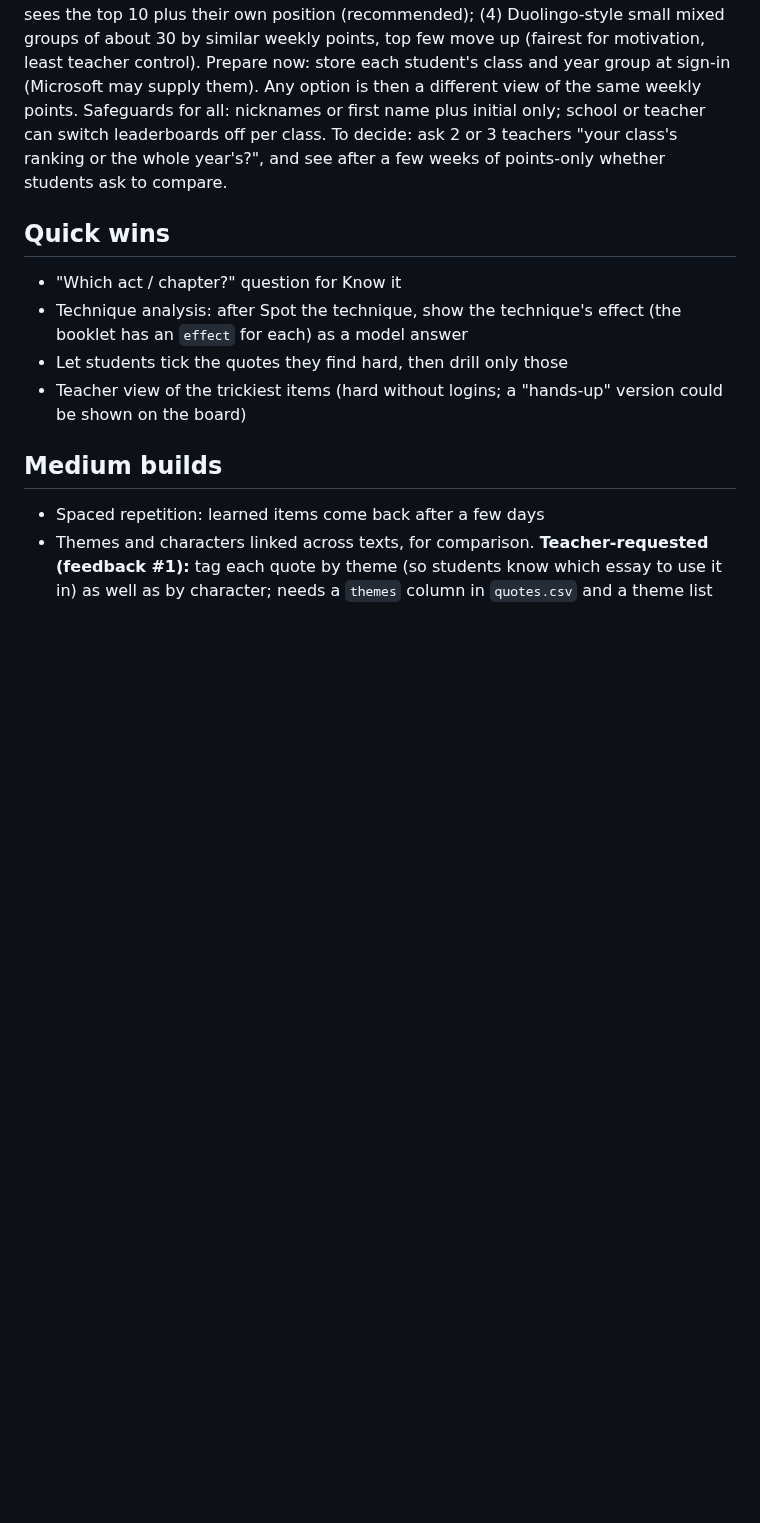
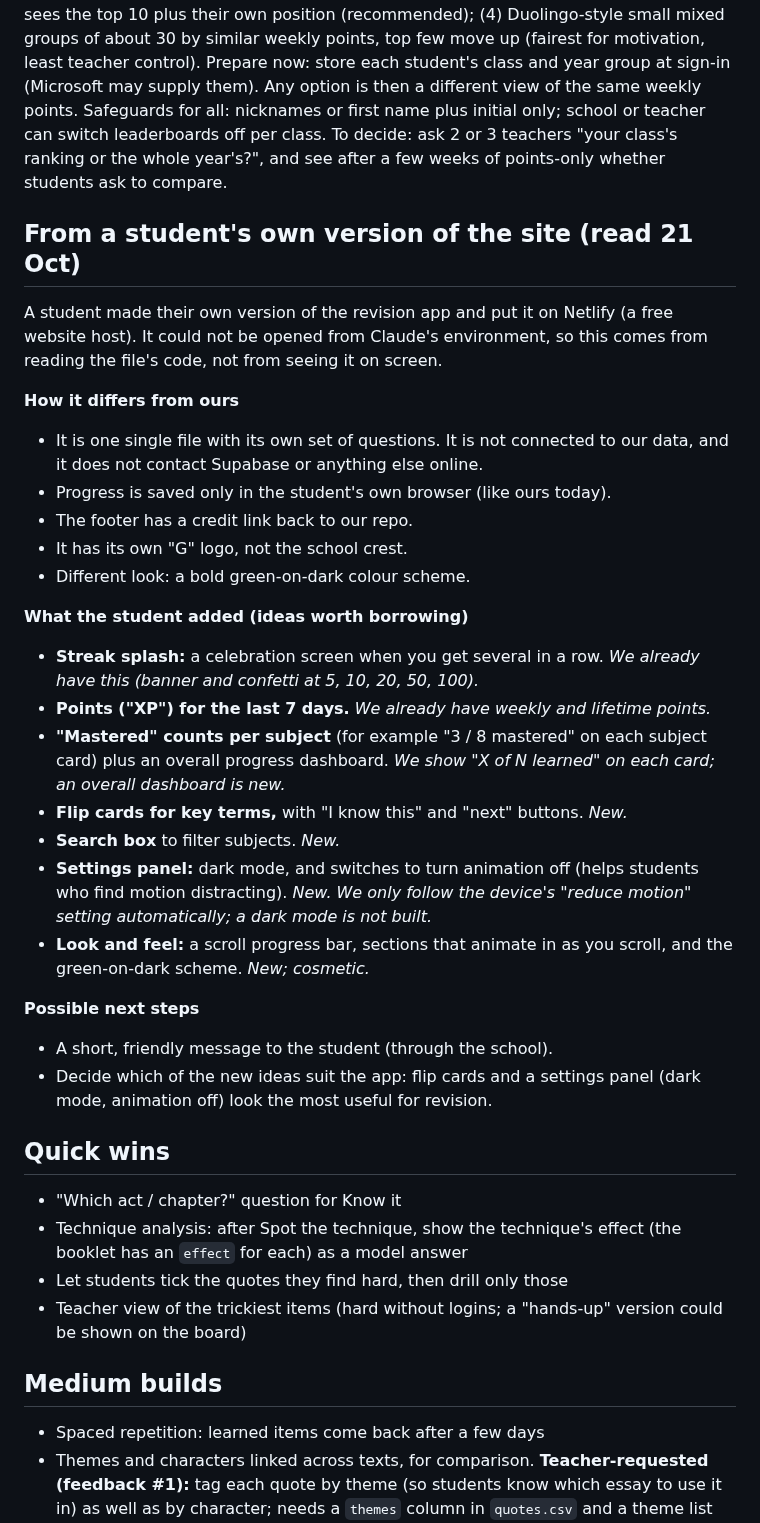
Before and after one commit to gca-revise/gca-revise.github.io, a Markdown page: ideas.md, the part around the change. Rendered like a GitHub page; blank space fills up the shorter version.

Commit message:
Handoff: weak spots to fix at the top; ideas: the student's version and what it adds
Co-Authored-By: Claude Sonnet 5.5 <noreply@anthropic.com>
Claude-Session: https://claude.ai/code/session_01TzXDNaMhrqsmcAcgjB5aJm

```diff
--- a/ideas.md
+++ b/ideas.md
@@ -21,6 +21,29 @@ Why this order: each step builds on the one before. Steps 1 and 3 can be tested
 ## Leaderboards and leagues: who competes with whom (user unsure, 19 Oct)
 Decide after sign-in and the school's data-protection OK; nothing to build before. Options: (1) class leagues (safest, teacher controls, small groups); (2) year-group leagues (more energy, but bottom of a big table is demoralising and raises safeguarding questions); (3) **both**: class board by default, year-group as a second tab, each student sees the top 10 plus their own position (recommended); (4) Duolingo-style small mixed groups of about 30 by similar weekly points, top few move up (fairest for motivation, least teacher control). Prepare now: store each student's class and year group at sign-in (Microsoft may supply them). Any option is then a different view of the same weekly points. Safeguards for all: nicknames or first name plus initial only; school or teacher can switch leaderboards off per class. To decide: ask 2 or 3 teachers "your class's ranking or the whole year's?", and see after a few weeks of points-only whether students ask to compare.
 
+## From a student's own version of the site (read 21 Oct)
+A student made their own version of the revision app and put it on Netlify (a free website host). It could not be opened from Claude's environment, so this comes from reading the file's code, not from seeing it on screen.
+
+**How it differs from ours**
+- It is one single file with its own set of questions. It is not connected to our data, and it does not contact Supabase or anything else online.
+- Progress is saved only in the student's own browser (like ours today).
+- The footer has a credit link back to our repo.
+- It has its own "G" logo, not the school crest.
+- Different look: a bold green-on-dark colour scheme.
+
+**What the student added (ideas worth borrowing)**
+- **Streak splash:** a celebration screen when you get several in a row. *We already have this (banner and confetti at 5, 10, 20, 50, 100).*
+- **Points ("XP") for the last 7 days.** *We already have weekly and lifetime points.*
+- **"Mastered" counts per subject** (for example "3 / 8 mastered" on each subject card) plus an overall progress dashboard. *We show "X of N learned" on each card; an overall dashboard is new.*
+- **Flip cards for key terms,** with "I know this" and "next" buttons. *New.*
+- **Search box** to filter subjects. *New.*
+- **Settings panel:** dark mode, and switches to turn animation off (helps students who find motion distracting). *New. We only follow the device's "reduce motion" setting automatically; a dark mode is not built.*
+- **Look and feel:** a scroll progress bar, sections that animate in as you scroll, and the green-on-dark scheme. *New; cosmetic.*
+
+**Possible next steps**
+- A short, friendly message to the student (through the school).
+- Decide which of the new ideas suit the app: flip cards and a settings panel (dark mode, animation off) look the most useful for revision.
+
 ## Quick wins
 - "Which act / chapter?" question for Know it
 - Technique analysis: after Spot the technique, show the technique's effect (the booklet has an `effect` for each) as a model answer
```
Also changed, not shown: handoff.md (+11 -0 lines).
